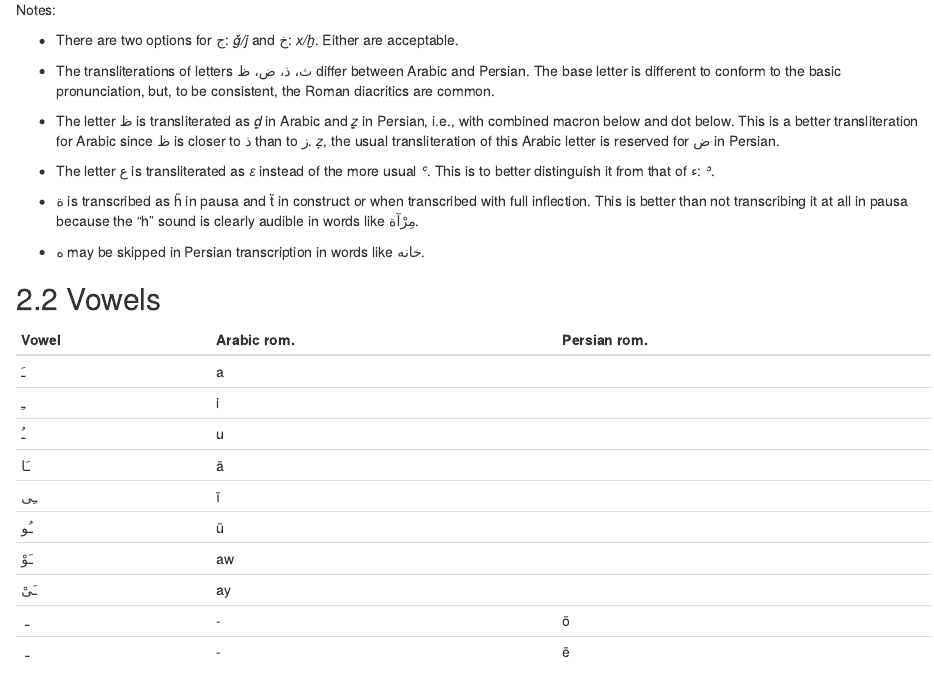
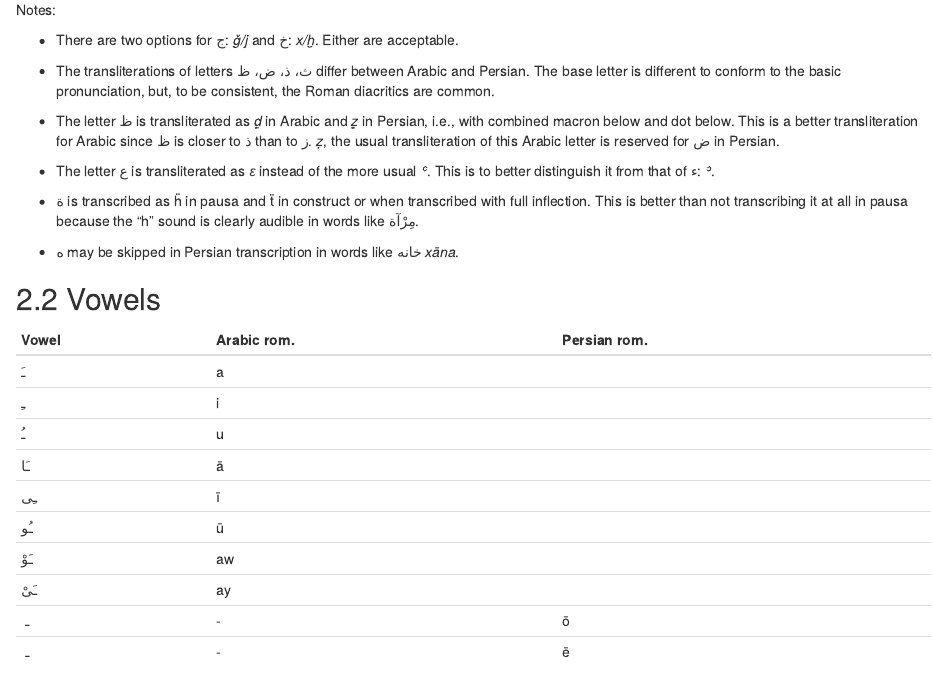
Before and after one commit to adamiturabi/romanization-scheme, an R Markdown document (index.Rmd): the page in a window 1100 px wide, from 1550 px down. Rendered offline with R 4.5, knitr and Pandoc, with nearby package versions; drawn as R Markdown's standard HTML page in place of the format the file asks for.

Commit message:
added example

```diff
--- a/index.Rmd
+++ b/index.Rmd
@@ -96,7 +96,7 @@ Notes:
 
 + [ة]{.ar} is transcribed as ḧ in pausa and ẗ in construct or when transcribed with full inflection. This is better than not transcribing it at all in pausa because the "h" sound is clearly audible in words like [مِرْآة]{.ar}.
 
-+ [ه]{.ar} may be skipped in Persian transcription in words like [خانه]{.ar}.
++ [ه]{.ar} may be skipped in Persian transcription in words like [خانه]{.ar} _xāna_.
 
 ## Vowels
 
```
Also changed, not shown: 1 other file.
